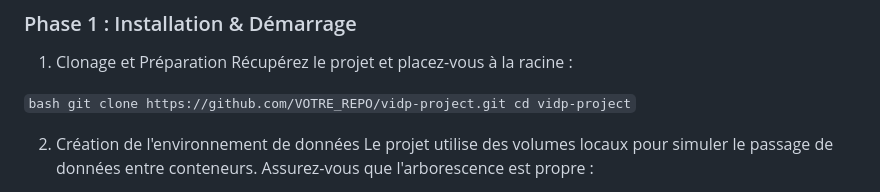
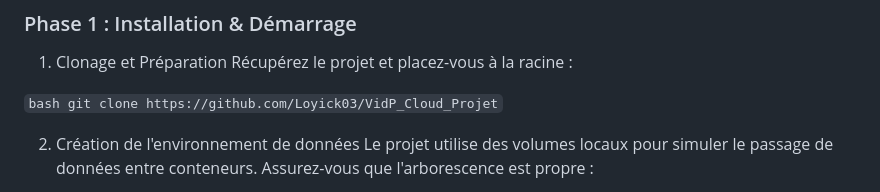
Before and after one commit to Loyick03/VidP_Cloud_Projet, a Markdown page: README.md, the part around one of its changes. Rendered like a GitHub page.

```diff
--- a/README.md
+++ b/README.md
@@ -30,8 +30,7 @@ Accès Internet (pour l'envoi vers le Cloud AWS).
 Récupérez le projet et placez-vous à la racine :
 
 `bash
-git clone https://github.com/VOTRE_REPO/vidp-project.git
-cd vidp-project`
+ git clone https://github.com/Loyick03/VidP_Cloud_Projet`
 
 2. Création de l'environnement de données
 Le projet utilise des volumes locaux pour simuler le passage de données entre conteneurs. Assurez-vous que l'arborescence est propre :
```
Also changed, not shown: other parts of README.md (+5 -5 lines).
